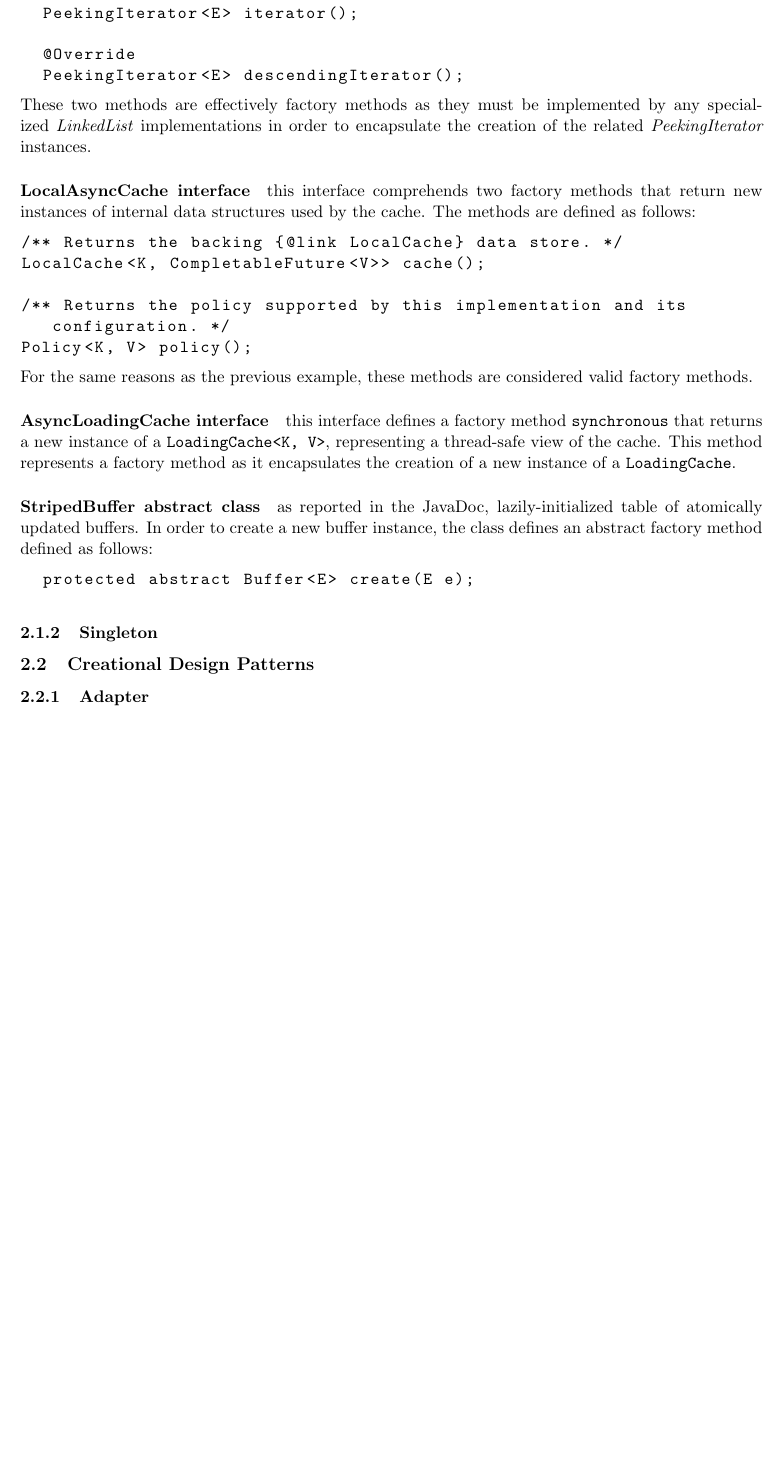
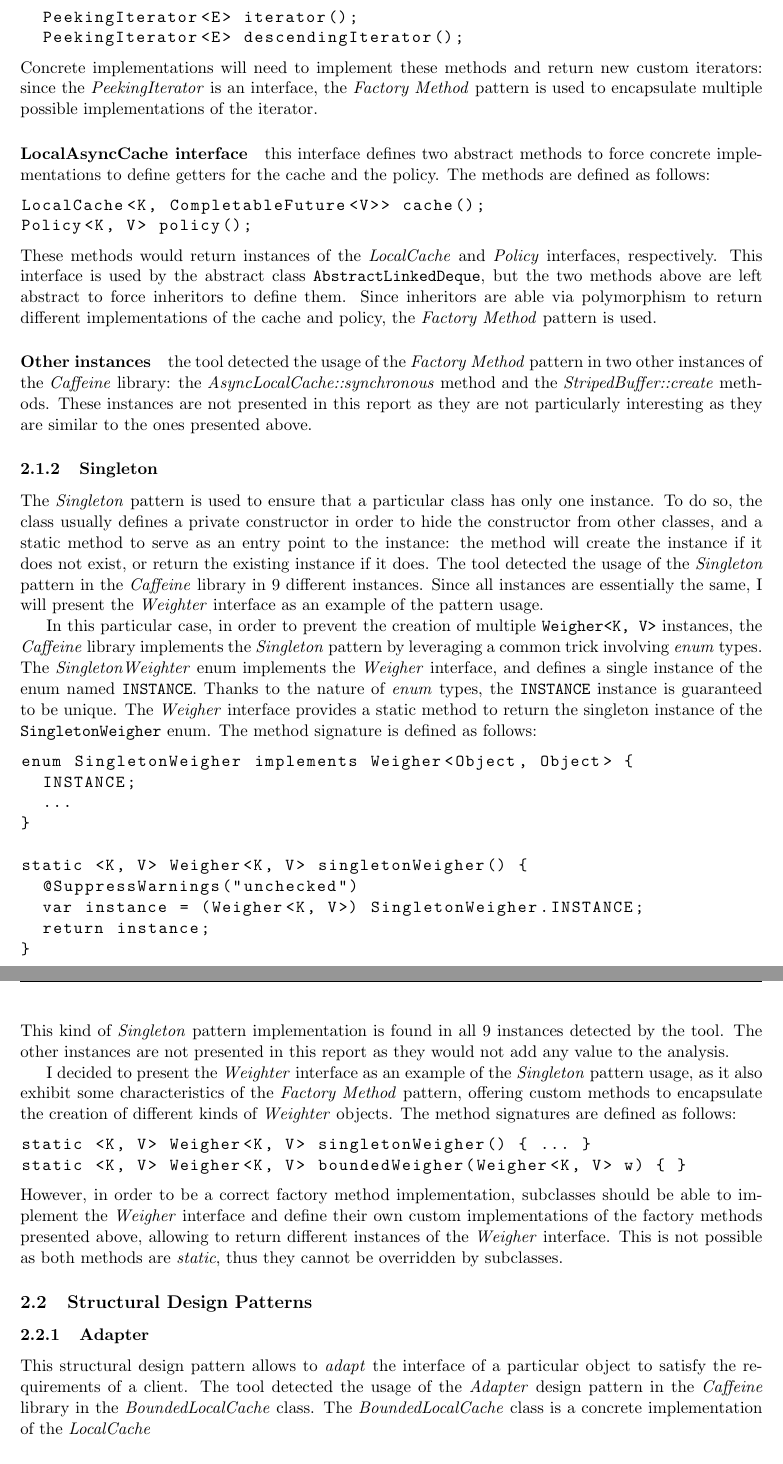
Before and after one commit to lucadibello/design-pattern-analysis, a LaTeX document (report/report.tex, which reads report/contents/analysis.tex, report/contents/patterns/creational.tex, report/contents/patterns/structural.tex): part of page 4 of 5 before the commit and two parts of pages 4 and 5 of 6 after it, the two joined at a grey line, cut so that both start at the same text, the shorter picture padded with empty space. Compiled offline with pdfLaTeX.

Commit message:
Finished with creational patterns, started with structural patterns

```diff
--- a/report/contents/analysis.tex
+++ b/report/contents/analysis.tex
@@ -4,7 +4,7 @@ After running the design pattern analysis tool on the entire \texttt{com.github.
 
 \subsection{Creational Design Patterns}
 
-\subsubsection{Factory Method}
+\input{./contents/patterns/creational}
 
-The tool detected the usage of the \textit{Factory Method} design pattern in the following classes/interfaces. Factory Method is a creational design pattern that provides an interface for creating objects in a superclass, but allows subclasses to alter the type of objects that will be created.
+\subsection{Structural Design Patterns}
 
@@ -33,36 +11,4 @@ Node<K, V> newNode(Object keyReference, V value, ReferenceQueue<V> valueReferenc
-\begin{lstlisting}
-  @Override
-  PeekingIterator<E> iterator();
-
-  @Override
-  PeekingIterator<E> descendingIterator();
-\end{lstlisting}
-
-\noindent These two methods are effectively factory methods as they must be implemented by any specialized \textit{LinkedList} implementations in order to encapsulate the creation of the related \textit{PeekingIterator} instances.
-
-\paragraph{LocalAsyncCache interface} this interface comprehends two factory methods that return new instances of internal data structures used by the cache. The methods are defined as follows:
-
-\begin{lstlisting}
-/** Returns the backing {@link LocalCache} data store. */
-LocalCache<K, CompletableFuture<V>> cache();
-
-/** Returns the policy supported by this implementation and its configuration. */
-Policy<K, V> policy();
-\end{lstlisting}
-
-\noindent For the same reasons as the previous example, these methods are considered valid factory methods.
-
-\paragraph{AsyncLoadingCache interface} this interface defines a factory method \texttt{synchronous} that returns a new instance of a \texttt{LoadingCache<K, V>}, representing a thread-safe view of the cache. This method represents a factory method as it encapsulates the creation of a new instance of a \texttt{LoadingCache}.
-
-\paragraph{StripedBuffer abstract class} as reported in the JavaDoc, lazily-initialized table of atomically updated buffers. In order to create a new buffer instance, the class defines an abstract factory method defined as follows:
-
-\begin{lstlisting}
-  protected abstract Buffer<E> create(E e);
-\end{lstlisting}
-
-\subsubsection{Singleton}
-
-\subsection{Creational Design Patterns}
+\input{./contents/patterns/structural}
 
 \subsubsection{Adapter}
 
--- /dev/null
+++ b/report/contents/patterns/creational.tex
@@ -0,0 +25,47 @@
+\begin{lstlisting}
+  PeekingIterator<E> iterator();
+  PeekingIterator<E> descendingIterator();
+\end{lstlisting}
+
+\noindent Concrete implementations will need to implement these methods and return new custom iterators: since the \textit{PeekingIterator} is an interface, the \textit{Factory Method} pattern is used to encapsulate multiple possible implementations of the iterator.
+
+\paragraph{LocalAsyncCache interface} this interface defines two abstract methods to force concrete implementations to define getters for the cache and the policy. The methods are defined as follows:
+
+\begin{lstlisting}
+LocalCache<K, CompletableFuture<V>> cache();
+Policy<K, V> policy();
+\end{lstlisting}
+
+\noindent These methods would return instances of the \textit{LocalCache} and \textit{Policy} interfaces, respectively. This interface is used by the abstract class \texttt{AbstractLinkedDeque}, but the two methods above are left abstract to force inheritors to define them. Since inheritors are able via polymorphism to return different implementations of the cache and policy, the \textit{Factory Method} pattern is used.
+
+\paragraph{Other instances} the tool detected the usage of the \textit{Factory Method} pattern in two other instances of the \textit{Caffeine} library: the \textit{AsyncLocalCache::synchronous} method and the \textit{StripedBuffer::create} methods. These instances are not presented in this report as they are not particularly interesting as they are similar to the ones presented above.
+
+\subsubsection{Singleton}
+
+The \textit{Singleton} pattern is used to ensure that a particular class has only one instance. To do so, the class usually defines a private constructor in order to hide the constructor from other classes, and a static method to serve as an entry point to the instance: the method will create the instance if it does not exist, or return the existing instance if it does. The tool detected the usage of the \textit{Singleton} pattern in the \textit{Caffeine} library in 9 different instances. Since all instances are essentially the same, I will present the \textit{Weighter} interface as an example of the pattern usage.
+
+In this particular case, in order to prevent the creation of multiple \texttt{Weigher<K, V>} instances, the \textit{Caffeine} library implements the \textit{Singleton} pattern by leveraging a common trick involving \textit{enum} types. The \textit{SingletonWeighter} enum implements the \textit{Weigher} interface, and defines a single instance of the enum named \texttt{INSTANCE}. Thanks to the nature of \textit{enum} types, the \texttt{INSTANCE} instance is guaranteed to be unique. The \textit{Weigher} interface provides a static method to return the singleton instance of the \texttt{SingletonWeigher} enum. The method signature is defined as follows:
+
+\begin{lstlisting}[language=Java]
+enum SingletonWeigher implements Weigher<Object, Object> {
+  INSTANCE;
+  ...
+}
+
+static <K, V> Weigher<K, V> singletonWeigher() {
+  @SuppressWarnings("unchecked")
+  var instance = (Weigher<K, V>) SingletonWeigher.INSTANCE;
+  return instance;
+}
+\end{lstlisting}
+
+\noindent This kind of \textit{Singleton} pattern implementation is found in all 9 instances detected by the tool. The other instances are not presented in this report as they would not add any value to the analysis.
+
+I decided to present the \textit{Weighter} interface as an example of the \textit{Singleton} pattern usage, as it also exhibit some characteristics of the \textit{Factory Method} pattern, offering custom methods to encapsulate the creation of different kinds of \textit{Weighter} objects. The method signatures are defined as follows:
+
+\begin{lstlisting}[language=Java]
+static <K, V> Weigher<K, V> singletonWeigher() { ... }
+static <K, V> Weigher<K, V> boundedWeigher(Weigher<K, V> w) { }
+\end{lstlisting}
+
+\noindent However, in order to be a correct factory method implementation, subclasses should be able to implement the \textit{Weigher} interface and define their own custom implementations of the factory methods presented above, allowing to return different instances of the \textit{Weigher} interface. This is not possible as both methods are \textit{static}, thus they cannot be overridden by subclasses.
--- /dev/null
+++ b/report/contents/patterns/structural.tex
@@ -0,0 +1,3 @@
+\subsubsection{Adapter}
+
+This structural design pattern allows to \textit{adapt} the interface of a particular object to satisfy the requirements of a client. The tool detected the usage of the \textit{Adapter} design pattern in the \textit{Caffeine} library in the \textit{BoundedLocalCache} class. The \textit{BoundedLocalCache} class is a concrete implementation of the \textit{LocalCache}
```
Also changed, not shown: report/report.pdf, report/contents/analysis.tex (24 more changed lines), report/contents/patterns/creational.tex (24 more changed lines).
